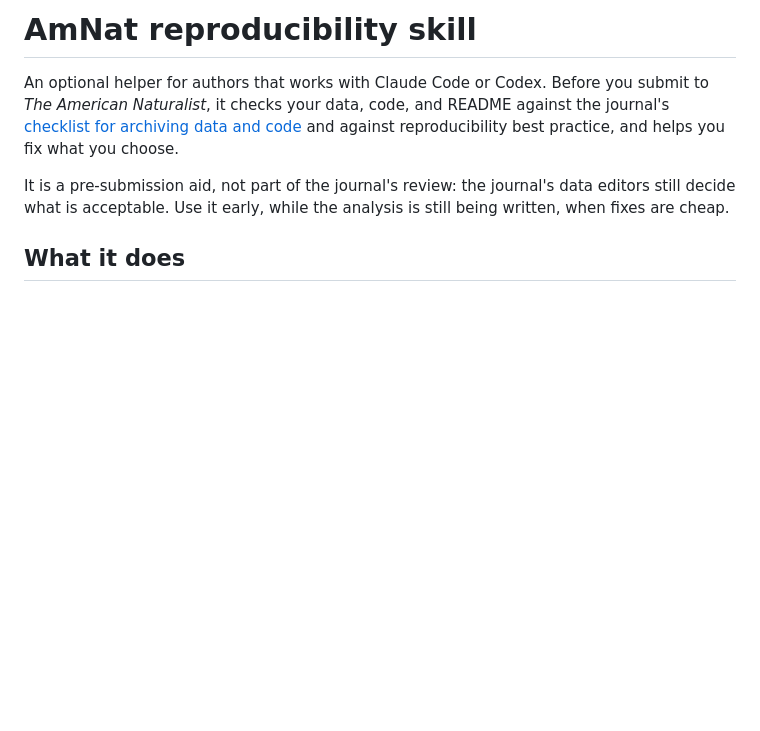
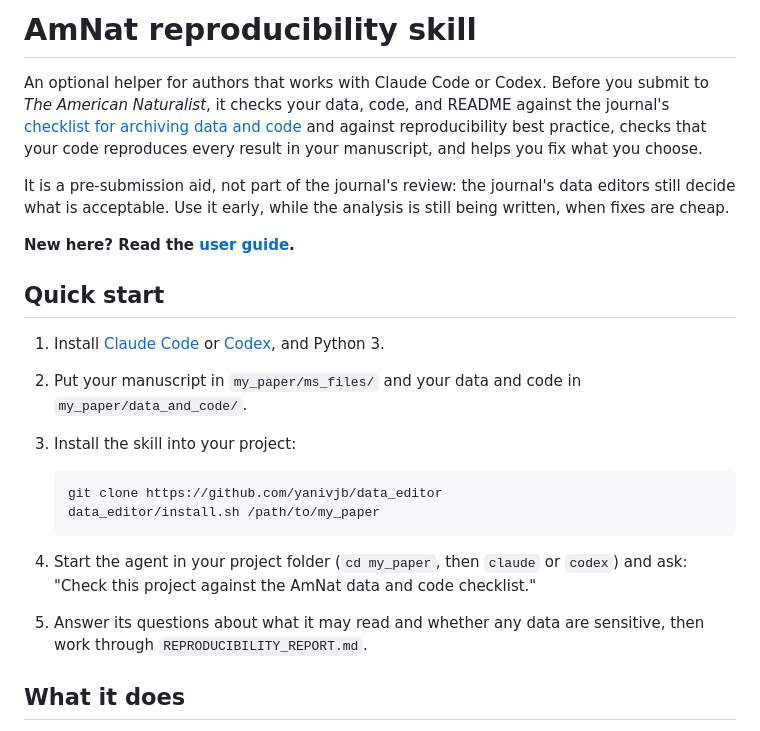
Before and after one commit to yanivjb/data_editor, a Markdown page: README.md, the part around one of its changes. Rendered like a GitHub page; blank space fills up the shorter version.

````diff
--- a/README.md
+++ b/README.md
@@ -4,11 +4,33 @@ An optional helper for authors that works with Claude Code or Codex. Before you
 submit to *The American Naturalist*, it checks your data, code, and README against
 the journal's
 [checklist for archiving data and code](http://comments.amnat.org/2021/12/guidelines-for-archiving-code-with-data.html)
-and against reproducibility best practice, and helps you fix what you choose.
+and against reproducibility best practice, checks that your code reproduces every
+result in your manuscript, and helps you fix what you choose.
 
 It is a pre-submission aid, not part of the journal's review: the journal's data
 editors still decide what is acceptable. Use it early, while the analysis is still
 being written, when fixes are cheap.
+
+**New here? Read the [user guide](docs/user-guide.md).**
+
+## Quick start
+
+1. Install [Claude Code](https://code.claude.com/docs) or
+   [Codex](https://developers.openai.com/codex), and Python 3.
+2. Put your manuscript in `my_paper/ms_files/` and your data and code in
+   `my_paper/data_and_code/`.
+3. Install the skill into your project:
+
+   ```sh
+   git clone https://github.com/yanivjb/data_editor
+   data_editor/install.sh /path/to/my_paper
+   ```
+
+4. Start the agent in your project folder (`cd my_paper`, then `claude` or
+   `codex`) and ask: "Check this project against the AmNat data and code
+   checklist."
+5. Answer its questions about what it may read and whether any data are
+   sensitive, then work through `REPRODUCIBILITY_REPORT.md`.
 
 ## What it does
 
````
Also changed, not shown: other parts of README.md (+4 -55 lines), CONTRIBUTING.md (added, +38 -0 lines), docs/user-guide.md (added, +313 -0 lines).
